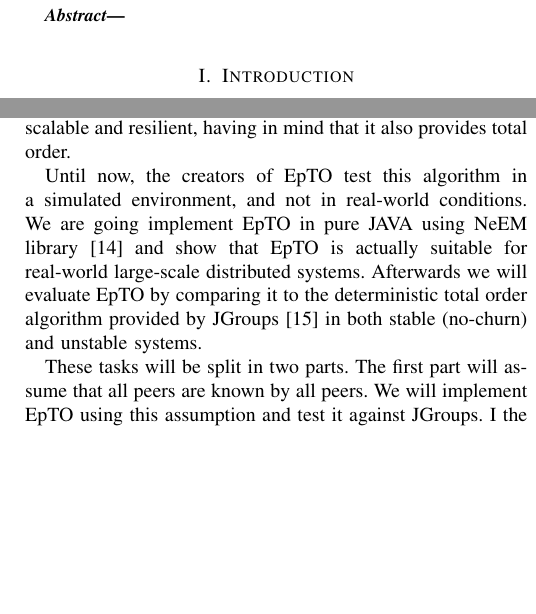
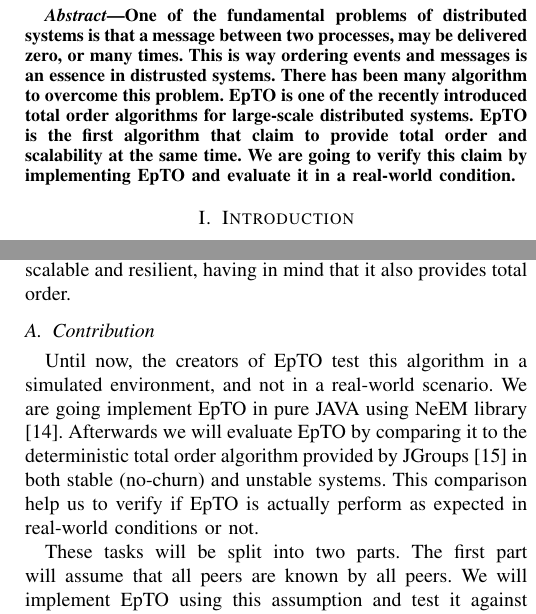
Before and after one commit to jocelynthode/EpTOTester, a LaTeX paper (report/paper.tex): two parts of the columns of pages 1 and 2 of 3, joined at a grey line, cut at the place of the change, the shorter picture padded with empty space. Compiled offline with pdfLaTeX.

Commit message:
rewrite abstract

```diff
--- a/report/paper.tex
+++ b/report/paper.tex
@@ -87,7 +87,7 @@ Email: \IEEEauthorrefmark{1}\href{mailto:jocelyn.thode@unifr.ch}{jocelyn.thode@u
 
 
 \begin{abstract}
-
+One of the fundamental problems of distributed systems is that a message between two processes, may be delivered zero, or many times. This is way ordering events and messages is an essence in distrusted systems. There has been many algorithm to overcome this problem. EpTO is one of the recently introduced total order algorithms for large-scale distributed systems. EpTO is the first algorithm that claim to provide total order and scalability at the same time. We are going to verify this claim by implementing EpTO and evaluate it in a real-world condition.
 \end{abstract}
 \section{Introduction}
 Ordering of events is one the fundamental problems of distributed systems. Creating an algorithm which provide scalability, integrity and validity, along with an ordering for the event through all the peers and processes is one the hot topics in distributed systems research areas for many years. One of the recently designed algorithms on this topic is EpTO \autocite{matos2015epto}. EpTO is an algorithm which is claimed to provide integrity, validity and total order throughout a distributed system. In addition, EpTO is designed to work without a global clock or synchronization process, that is why EpTO is well-suited for dynamic large-scale distributed systems.
@@ -115,10 +111,10 @@ For the first part, EpTO is using \textit{balls-and-bins} approach \autocite{Kol
 \par
 Using the balls-and-bins approach we model processes as bins and events as balls. Based on this model we will calculate how many balls need to be \textit{thrown} such that every bin contains at least one ball with arbitrarily high probability. Using this approach the number of messages transmitted per process per round is logarithmic in the number of processes, therefore the number of messages sent in the system is low and uniform over all processes. Using these approaches, EpTO becomes highly scalable and resilient, having in mind that it also provides total order.
 
+\subsection{Contribution}
+Until now, the creators of EpTO test this algorithm in a simulated environment, and not in a real-world scenario. We are going implement EpTO in pure JAVA using NeEM library \autocite{neem}. Afterwards we will evaluate EpTO by comparing it to the deterministic total order algorithm provided by JGroups  \autocite{jgroups} in both stable (no-churn) and unstable systems. This comparison help us to verify if EpTO is actually perform as expected in real-world conditions or not.
 \par
-Until now, the creators of EpTO test this algorithm in a simulated environment, and not in real-world conditions. We are going implement EpTO in pure JAVA using NeEM library \autocite{neem} and show that EpTO is actually suitable for real-world large-scale distributed systems. Afterwards we will evaluate EpTO by comparing it to the deterministic total order algorithm provided by JGroups  \autocite{jgroups} in both stable (no-churn) and unstable systems.
-\par
-These tasks will be split in two parts. The first part will assume that all peers are known by all peers. We will implement EpTO using this assumption and test it against JGroups. I the second part of the tasks, will assume unknown membership on all peers. We will update EpTO and use a PSS\footnote{Peer Sampling Service}. We will also update the underlying layer NeEM to use UDP instead of TCP and switch to NIO.2\footnote{Non-blocking I/O available from Java 7}.
+These tasks will be split into two parts. The first part will assume that all peers are known by all peers. We will implement EpTO using this assumption and test it against JGroups. I the second part of the tasks, will assume unknown membership on all peers. We will update EpTO and use a PSS\footnote{Peer Sampling Service}. We will also update the underlying layer NeEM to use UDP instead of TCP and switch to NIO.2\footnote{Non-blocking I/O available from Java 7}.
 
 \section{Ordering Algorithms}
 \todo[inline]{We will explain why Ordering algorithms are necessary, the difference between partial order and Total order and why partial order might not be sufficient in some cases}
@@ -142,7 +138,7 @@ A totally ordered set of events is a partially ordered set which satisfies one a
 \end{itemize}
 \todo[inline]{Explain advantages and usefulness of both systems}
 \par
-In other words, total order is an ordering that defines the exact order of every event in the system. On the other hand, partial ordering only defines the order between certain key events that depend on each other. Partial order can be useful since it is less costly to implement but, in some cases where the order of all events is important, for example in order to have an exact image of the state of the system at all time, we have to use total order.
+In other words, total order is an ordering that defines the exact order of every event in the system. On the other hand, partial ordering only defines the order between certain key events that depend on each other. Partial order can be useful since it is less costly to implement but, in some cases where the order of all events is important, for example when we need an exact image of the state of the system at all time, we have to use total order.
 
 \section{EpTO}
 \begin{figure}
```
Also changed, not shown: report/paper.pdf, report/paper.tex (8 more changed lines).
